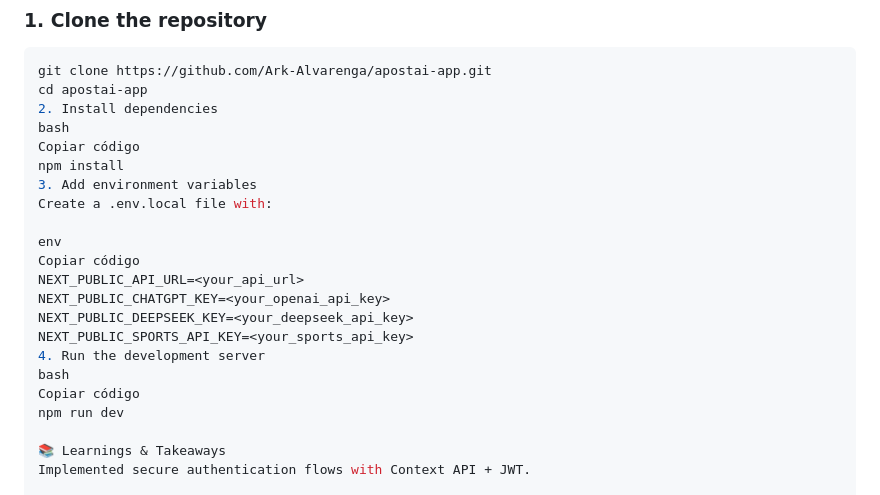
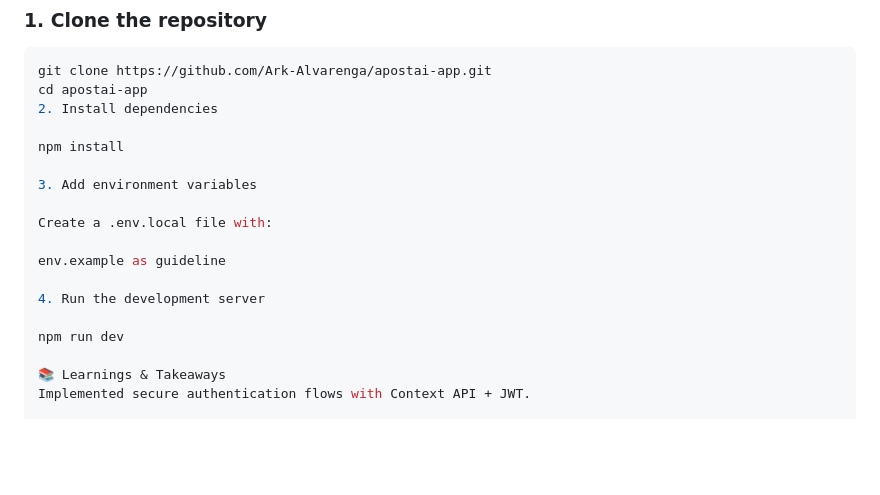
Before and after one commit to Ark-Alvarenga/apostai, a Markdown page: README.md, the part around the change. Rendered like a GitHub page; blank space fills up the shorter version.

```diff
--- a/README.md
+++ b/README.md
@@ -74,21 +74,17 @@ Frontend (Next.js + React + TypeScript)
 git clone https://github.com/Ark-Alvarenga/apostai-app.git
 cd apostai-app
 2. Install dependencies
-bash
-Copiar código
+
 npm install
+
 3. Add environment variables
+
 Create a .env.local file with:
 
-env
-Copiar código
-NEXT_PUBLIC_API_URL=<your_api_url>
-NEXT_PUBLIC_CHATGPT_KEY=<your_openai_api_key>
-NEXT_PUBLIC_DEEPSEEK_KEY=<your_deepseek_api_key>
-NEXT_PUBLIC_SPORTS_API_KEY=<your_sports_api_key>
+env.example as guideline
+
 4. Run the development server
-bash
-Copiar código
+
 npm run dev
 
 📚 Learnings & Takeaways
```
